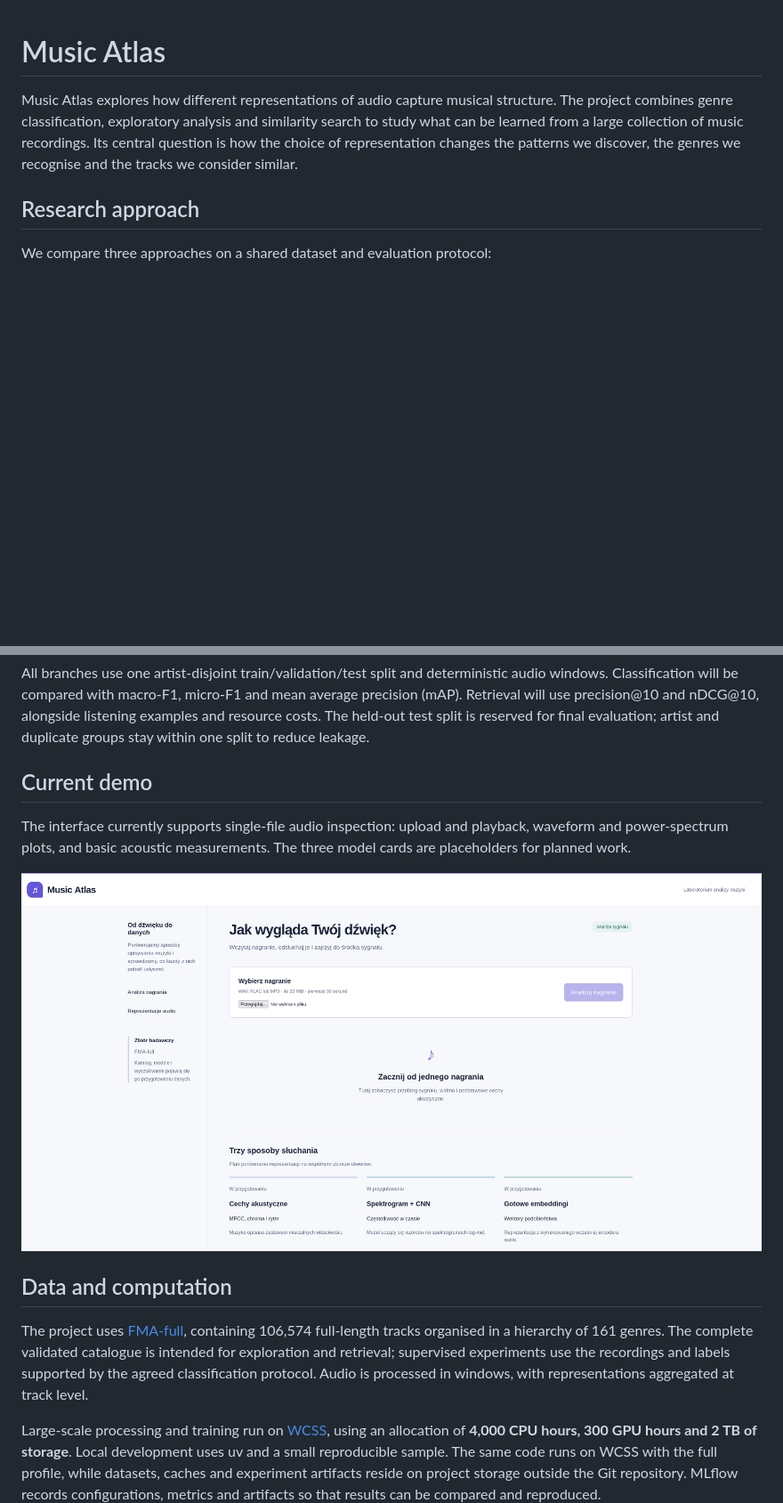
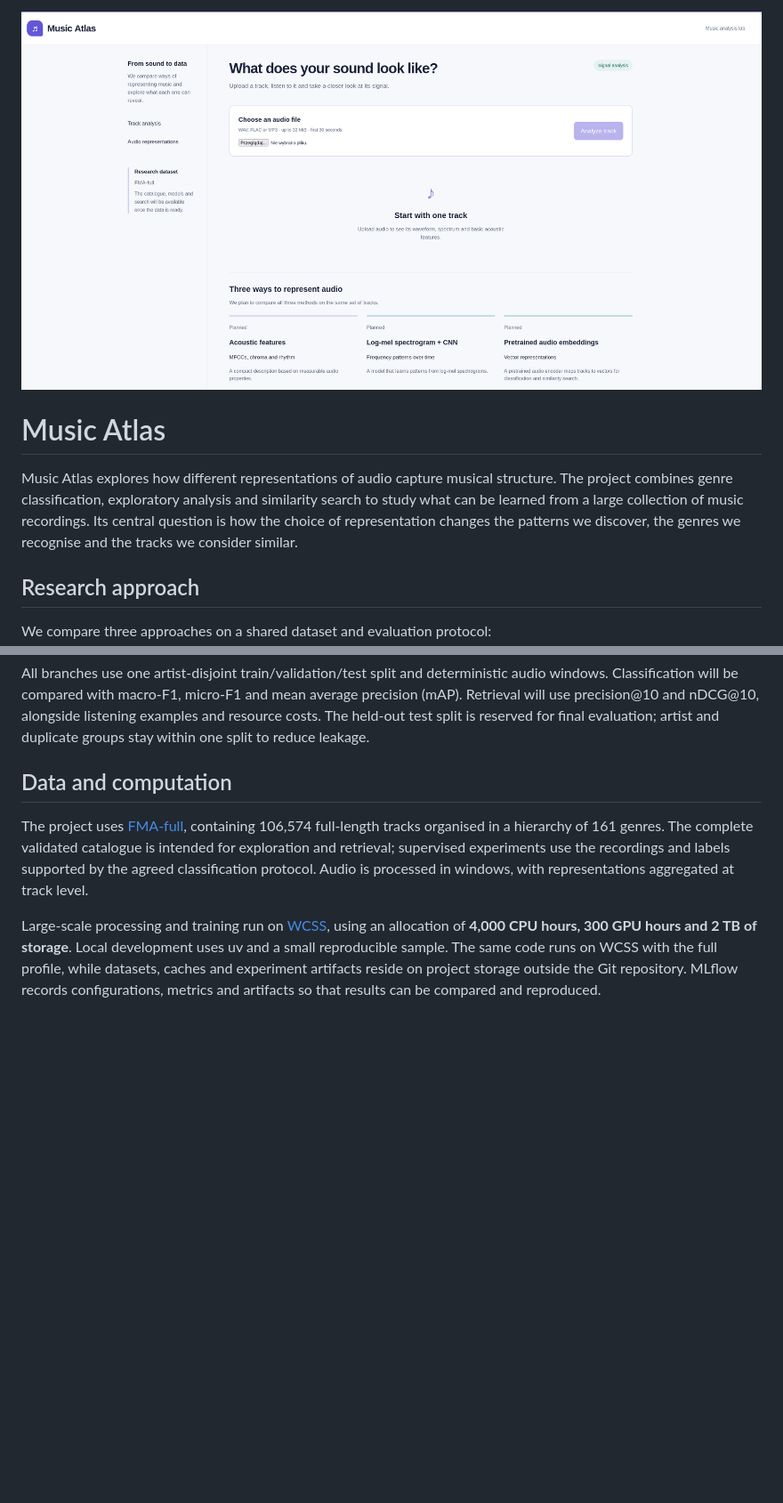
Before and after one commit to piotrczech/music-atlas, a Markdown page: README.md, 2 parts joined by grey strips. Shown at 89% size. Drawn GitHub-style; pictures changed too: docs/assets/demo.png; blank space fills up the shorter version.

Commit message:
fix: switch demo interface to English

```diff
--- a/README.md
+++ b/README.md
@@ -1,3 +1,5 @@
+![Music Atlas demo](docs/assets/demo.png)
+
 # Music Atlas
 
 Music Atlas explores how different representations of audio capture musical structure.
@@ -35,14 +37,6 @@ Classification will be compared with macro-F1, micro-F1 and mean average precisi
 Retrieval will use precision@10 and nDCG@10, alongside listening examples and resource costs.
 The held-out test split is reserved for final evaluation; artist and duplicate groups stay within
 one split to reduce leakage.
-
-## Current demo
-
-The interface currently supports single-file audio inspection: upload and playback, waveform
-and power-spectrum plots, and basic acoustic measurements. The three model cards are placeholders
-for planned work.
-
-![Current Music Atlas demo: single-file audio inspection and planned representation branches](docs/assets/demo.png)
 
 ## Data and computation
 
```
Also changed, not shown: AGENTS.md (+2 -0 lines), 2 other files.
